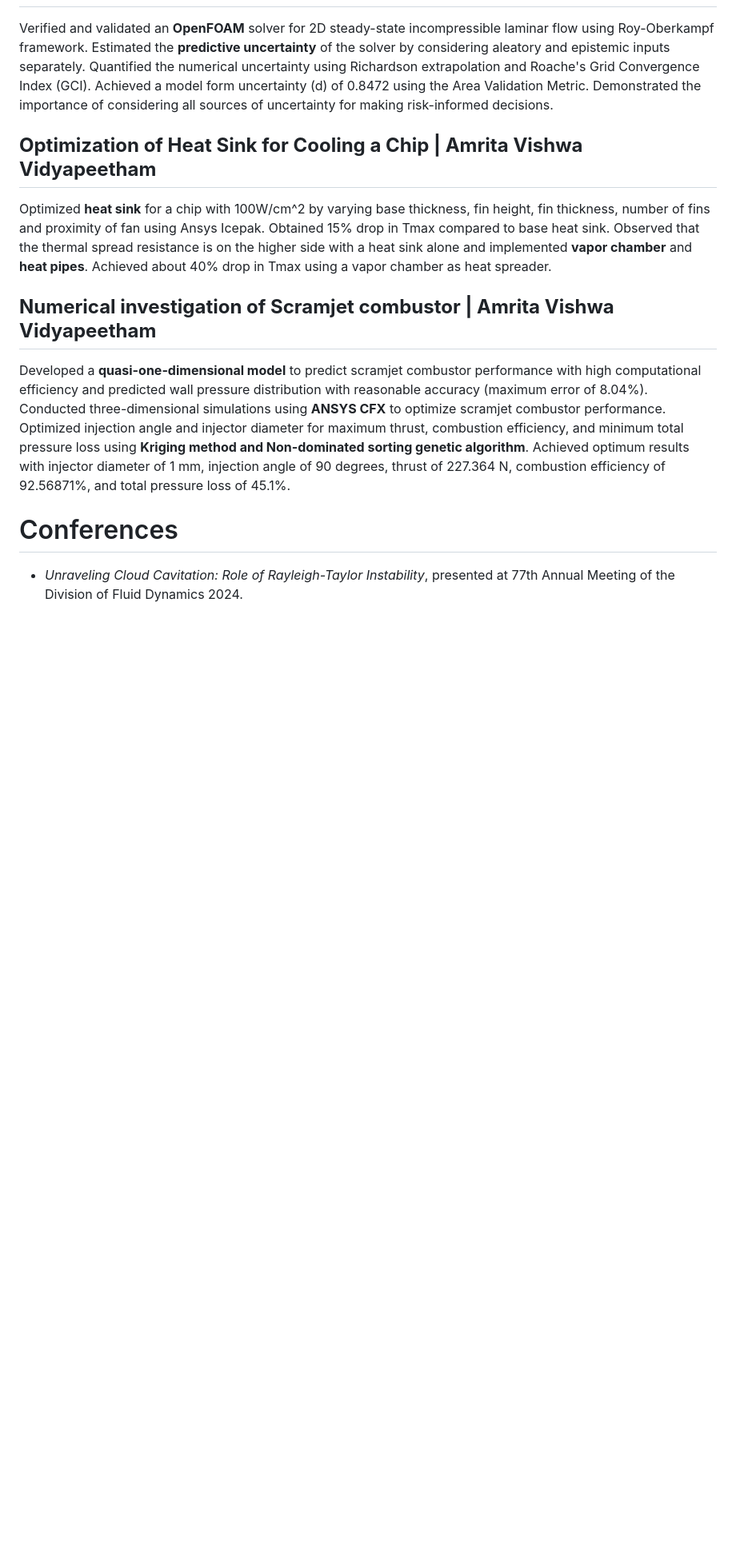
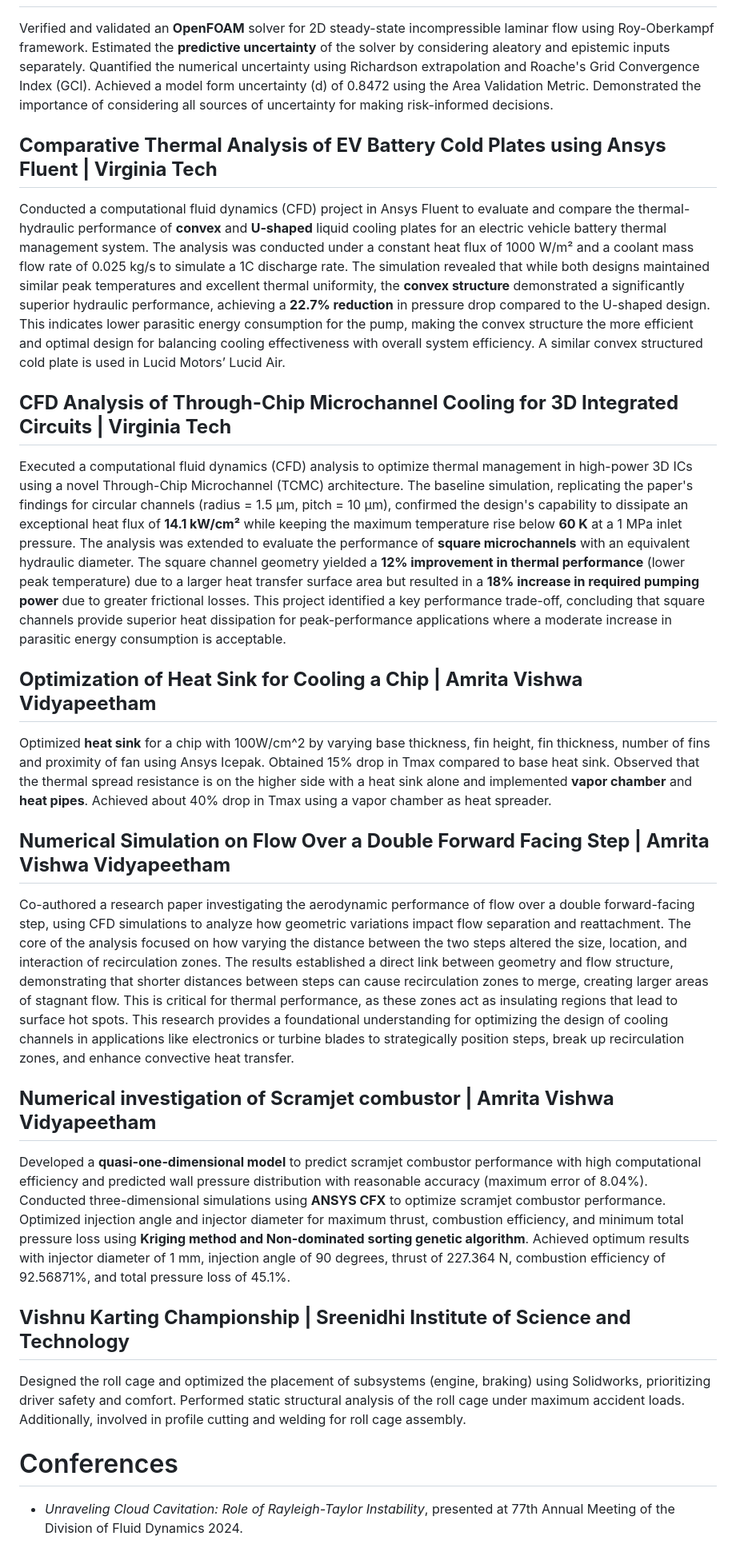
Before and after one commit to ChNagaNitish/naga-portfolio, a Markdown page: src/pages/resume.md, the part around the change printed below. Shown: that part at 80% size. GitHub-like rendering; blank space fills up the shorter version.

```diff
--- a/src/pages/resume.md
+++ b/src/pages/resume.md
@@ -49,13 +58,28 @@ Performed extensive numerical studies that resulted in reducing numerical uncert
 
 Verified and validated an **OpenFOAM** solver for 2D steady-state incompressible laminar flow using Roy-Oberkampf framework. Estimated the **predictive uncertainty** of the solver by considering aleatory and epistemic inputs separately. Quantified the numerical uncertainty using Richardson extrapolation and Roache's Grid Convergence Index (GCI). Achieved a model form uncertainty (d) of 0.8472 using the Area Validation Metric. Demonstrated the importance of considering all sources of uncertainty for making risk-informed decisions.
 
+## **Comparative Thermal Analysis of EV Battery Cold Plates using Ansys Fluent | Virginia Tech**
+
+Conducted a computational fluid dynamics (CFD) project in Ansys Fluent to evaluate and compare the thermal-hydraulic performance of **convex** and **U-shaped** liquid cooling plates for an electric vehicle battery thermal management system. The analysis was conducted under a constant heat flux of 1000 W/m² and a coolant mass flow rate of 0.025 kg/s to simulate a 1C discharge rate. The simulation revealed that while both designs maintained similar peak temperatures and excellent thermal uniformity, the **convex structure** demonstrated a significantly superior hydraulic performance, achieving a **22.7% reduction** in pressure drop compared to the U-shaped design. This indicates lower parasitic energy consumption for the pump, making the convex structure the more efficient and optimal design for balancing cooling effectiveness with overall system efficiency. A similar convex structured cold plate is used in Lucid Motors’ Lucid Air.
+
+## **CFD Analysis of Through-Chip Microchannel Cooling for 3D Integrated Circuits | Virginia Tech**
+Executed a computational fluid dynamics (CFD) analysis to optimize thermal management in high-power 3D ICs using a novel Through-Chip Microchannel (TCMC) architecture. The baseline simulation, replicating the paper's findings for circular channels (radius = 1.5 µm, pitch = 10 µm), confirmed the design's capability to dissipate an exceptional heat flux of **14.1 kW/cm²** while keeping the maximum temperature rise below **60 K** at a 1 MPa inlet pressure. The analysis was extended to evaluate the performance of **square microchannels** with an equivalent hydraulic diameter. The square channel geometry yielded a **12% improvement in thermal performance** (lower peak temperature) due to a larger heat transfer surface area but resulted in a **18% increase in required pumping power** due to greater frictional losses. This project identified a key performance trade-off, concluding that square channels provide superior heat dissipation for peak-performance applications where a moderate increase in parasitic energy consumption is acceptable.
+
 ## **Optimization of Heat Sink for Cooling a Chip | Amrita Vishwa Vidyapeetham**
 
 Optimized **heat sink** for a chip with 100W/cm^2 by varying base thickness, fin height, fin thickness, number of fins and proximity of fan using Ansys Icepak. Obtained 15% drop in Tmax compared to base heat sink. Observed that the thermal spread resistance is on the higher side with a heat sink alone and implemented **vapor chamber** and **heat pipes**. Achieved about 40% drop in Tmax using a vapor chamber as heat spreader.
 
+## **Numerical Simulation on Flow Over a Double Forward Facing Step | Amrita Vishwa Vidyapeetham**
+
+Co-authored a research paper investigating the aerodynamic performance of flow over a double forward-facing step, using CFD simulations to analyze how geometric variations impact flow separation and reattachment. The core of the analysis focused on how varying the distance between the two steps altered the size, location, and interaction of recirculation zones. The results established a direct link between geometry and flow structure, demonstrating that shorter distances between steps can cause recirculation zones to merge, creating larger areas of stagnant flow. This is critical for thermal performance, as these zones act as insulating regions that lead to surface hot spots. This research provides a foundational understanding for optimizing the design of cooling channels in applications like electronics or turbine blades to strategically position steps, break up recirculation zones, and enhance convective heat transfer.
+
 ## **Numerical investigation of Scramjet combustor | Amrita Vishwa Vidyapeetham**
 
 Developed a **quasi-one-dimensional model** to predict scramjet combustor performance with high computational efficiency and predicted wall pressure distribution with reasonable accuracy (maximum error of 8.04%). Conducted three-dimensional simulations using **ANSYS CFX** to optimize scramjet combustor performance. Optimized injection angle and injector diameter for maximum thrust, combustion efficiency, and minimum total pressure loss using **Kriging method and Non-dominated sorting genetic algorithm**. Achieved optimum results with injector diameter of 1 mm, injection angle of 90 degrees, thrust of 227.364 N, combustion efficiency of 92.56871%, and total pressure loss of 45.1%.
+
+## **Vishnu Karting Championship | Sreenidhi Institute of Science and Technology**
+
+Designed the roll cage and optimized the placement of subsystems (engine, braking) using Solidworks, prioritizing driver safety and comfort. Performed static structural analysis of the roll cage under maximum accident loads. Additionally, involved in profile cutting and welding for roll cage assembly.
 
 # Conferences
 
```
Also changed, not shown: other parts of src/pages/resume.md (+15 -6 lines).
